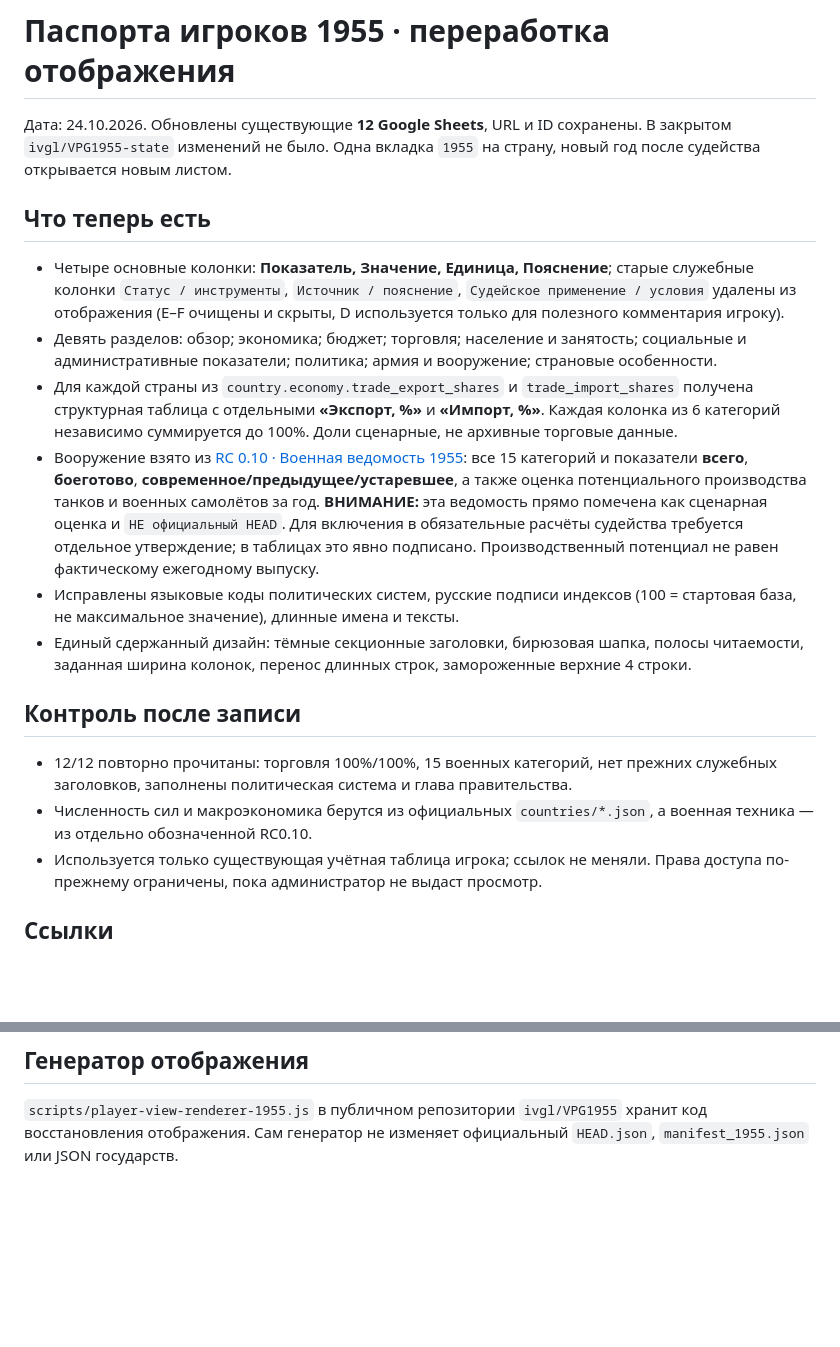
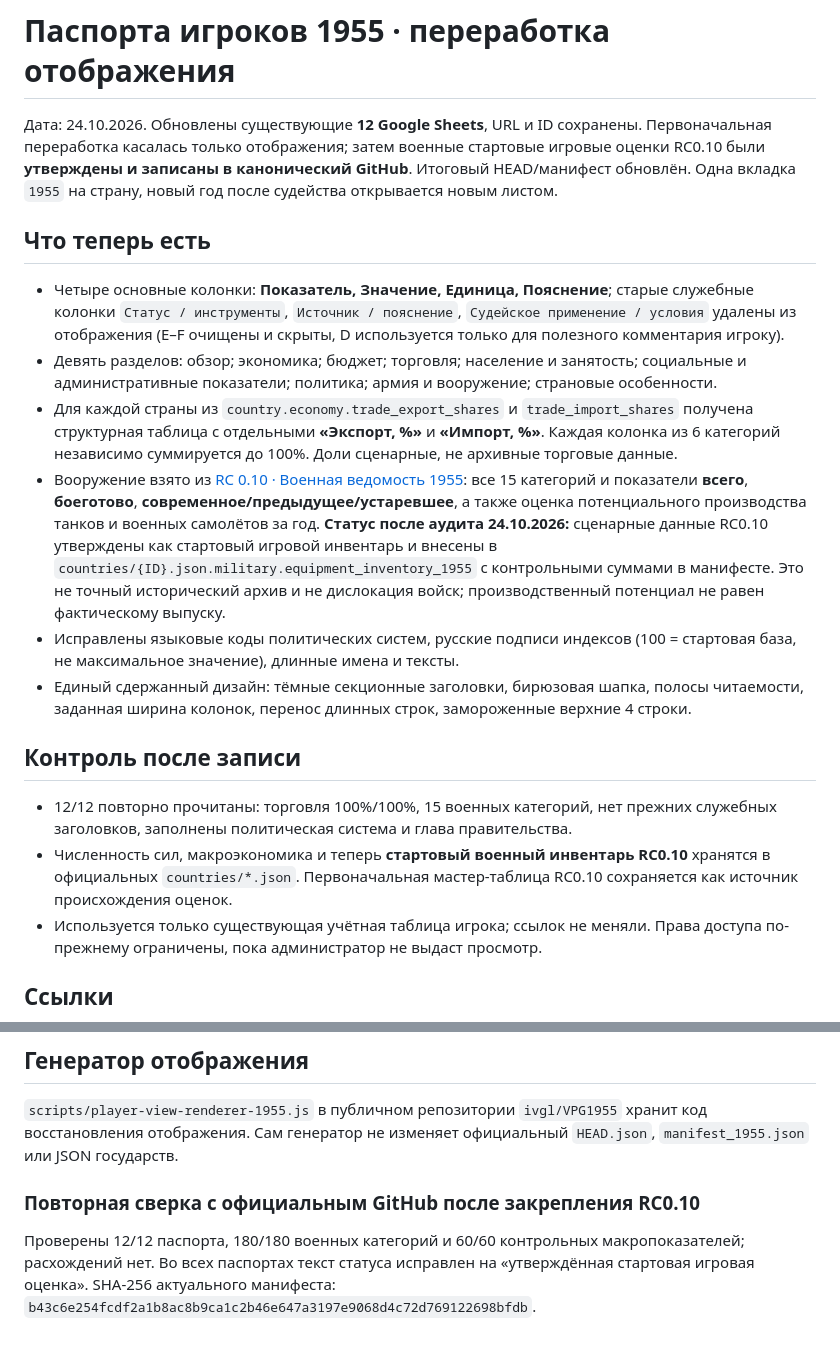
Before and after one commit to ivgl/VPG1955, a Markdown page: docs/PLAYER_SHEETS_1955_REVISION.md, 2 parts joined by grey strips. GitHub-like rendering; blank space fills up the shorter version.

Commit message:
Synchronize public handoff with fully verified 32-file GitHub state, RC0.10 canonical weapons and player views

```diff
--- a/docs/PLAYER_SHEETS_1955_REVISION.md
+++ b/docs/PLAYER_SHEETS_1955_REVISION.md
@@ -1,17 +1,17 @@
 # Паспорта игроков 1955 · переработка отображения
-Дата: 24.10.2026. Обновлены существующие **12 Google Sheets**, URL и ID сохранены. В закрытом `ivgl/VPG1955-state` изменений не было. Одна вкладка `1955` на страну, новый год после судейства открывается новым листом.
+Дата: 24.10.2026. Обновлены существующие **12 Google Sheets**, URL и ID сохранены. Первоначальная переработка касалась только отображения; затем военные стартовые игровые оценки RC0.10 были **утверждены и записаны в канонический GitHub**. Итоговый HEAD/манифест обновлён. Одна вкладка `1955` на страну, новый год после судейства открывается новым листом.
 
 ## Что теперь есть
 - Четыре основные колонки: **Показатель, Значение, Единица, Пояснение**; старые служебные колонки `Статус / инструменты`, `Источник / пояснение`, `Судейское применение / условия` удалены из отображения (E–F очищены и скрыты, D используется только для полезного комментария игроку).
 - Девять разделов: обзор; экономика; бюджет; торговля; население и занятость; социальные и административные показатели; политика; армия и вооружение; страновые особенности.
 - Для каждой страны из `country.economy.trade_export_shares` и `trade_import_shares` получена структурная таблица с отдельными **«Экспорт, %»** и **«Импорт, %»**. Каждая колонка из 6 категорий независимо суммируется до 100%. Доли сценарные, не архивные торговые данные.
-- Вооружение взято из [RC 0.10 · Военная ведомость 1955](https://docs.google.com/spreadsheets/d/17RmPQZ8oEZ55SG_3kDwwqUDgk1wUZQ5-xZbTX3BFjJc/edit): все 15 категорий и показатели **всего**, **боеготово**, **современное/предыдущее/устаревшее**, а также оценка потенциального производства танков и военных самолётов за год. **ВНИМАНИЕ:** эта ведомость прямо помечена как сценарная оценка и `НЕ официальный HEAD`. Для включения в обязательные расчёты судейства требуется отдельное утверждение; в таблицах это явно подписано. Производственный потенциал не равен фактическому ежегодному выпуску.
+- Вооружение взято из [RC 0.10 · Военная ведомость 1955](https://docs.google.com/spreadsheets/d/17RmPQZ8oEZ55SG_3kDwwqUDgk1wUZQ5-xZbTX3BFjJc/edit): все 15 категорий и показатели **всего**, **боеготово**, **современное/предыдущее/устаревшее**, а также оценка потенциального производства танков и военных самолётов за год. **Статус после аудита 24.10.2026:** сценарные данные RC0.10 утверждены как стартовый игровой инвентарь и внесены в `countries/{ID}.json.military.equipment_inventory_1955` с контрольными суммами в манифесте. Это не точный исторический архив и не дислокация войск; производственный потенциал не равен фактическому выпуску.
 - Исправлены языковые коды политических систем, русские подписи индексов (100 = стартовая база, не максимальное значение), длинные имена и тексты.
 - Единый сдержанный дизайн: тёмные секционные заголовки, бирюзовая шапка, полосы читаемости, заданная ширина колонок, перенос длинных строк, замороженные верхние 4 строки.
 
 ## Контроль после записи
 - 12/12 повторно прочитаны: торговля 100%/100%, 15 военных категорий, нет прежних служебных заголовков, заполнены политическая система и глава правительства.
-- Численность сил и макроэкономика берутся из официальных `countries/*.json`, а военная техника — из отдельно обозначенной RC0.10.
+- Численность сил, макроэкономика и теперь **стартовый военный инвентарь RC0.10** хранятся в официальных `countries/*.json`. Первоначальная мастер-таблица RC0.10 сохраняется как источник происхождения оценок.
 - Используется только существующая учётная таблица игрока; ссылок не меняли. Права доступа по-прежнему ограничены, пока администратор не выдаст просмотр.
 
 ## Ссылки
@@ -32,3 +32,6 @@
 
 ## Генератор отображения
 `scripts/player-view-renderer-1955.js` в публичном репозитории `ivgl/VPG1955` хранит код восстановления отображения. Сам генератор не изменяет официальный `HEAD.json`, `manifest_1955.json` или JSON государств.
+
+### Повторная сверка с официальным GitHub после закрепления RC0.10
+Проверены 12/12 паспорта, 180/180 военных категорий и 60/60 контрольных макропоказателей; расхождений нет. Во всех паспортах текст статуса исправлен на «утверждённая стартовая игровая оценка». SHA-256 актуального манифеста: `b43c6e254fcdf2a1b8ac8b9ca1c2b46e647a3197e9068d4c72d769122698bfdb`.
```
